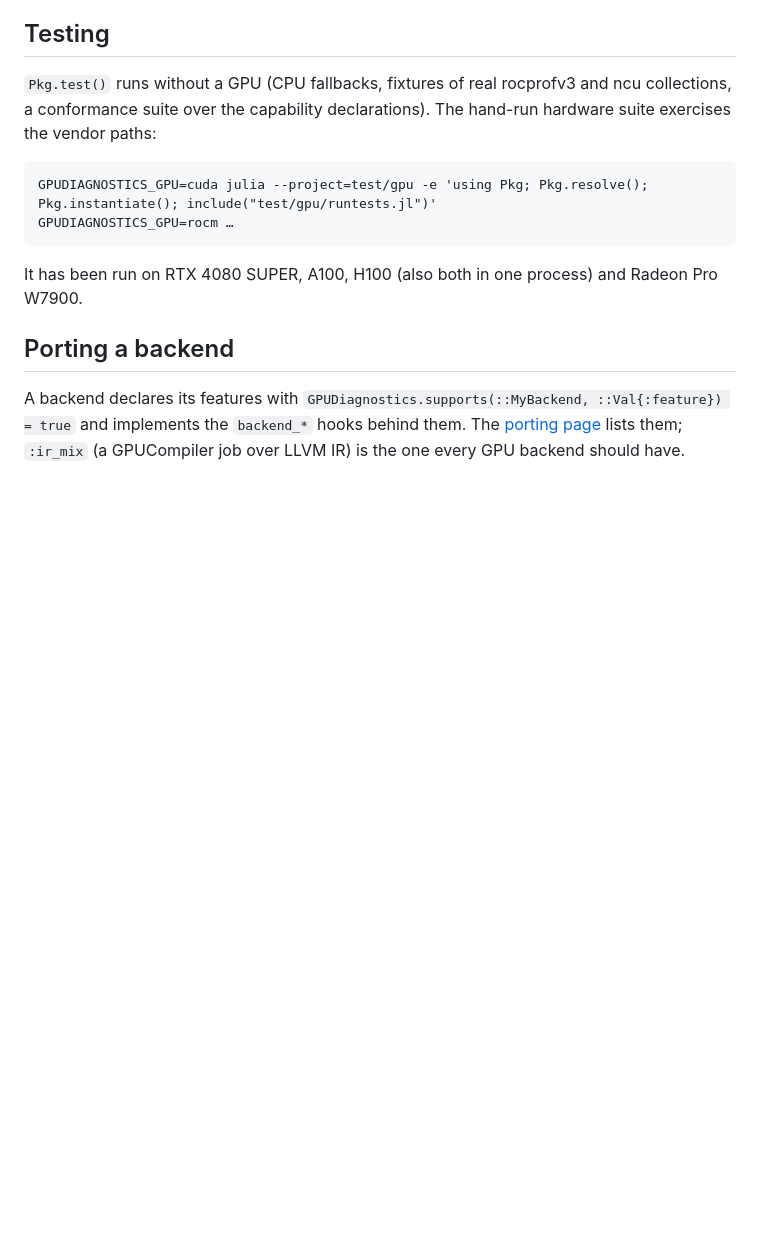
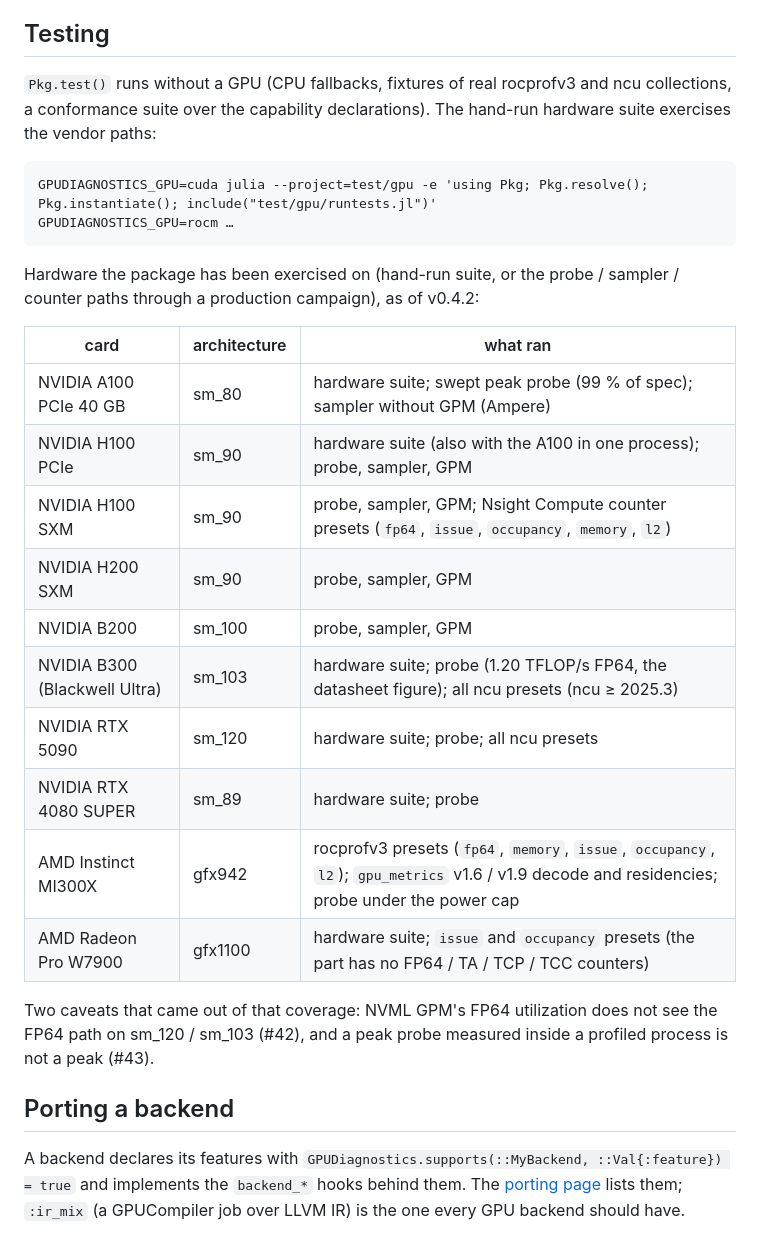
Before and after one commit to SebastianM-C/GPUDiagnostics.jl, a Markdown page: README.md, the part around the change. Drawn GitHub-style; blank space fills up the shorter version.

Commit message:
README: the hardware the package has been exercised on, as of v0.4.2
Co-Authored-By: Claude Fable 5.1 <noreply@anthropic.com>
Claude-Session: https://claude.ai/code/session_0177UwVmpqStqgkKfCc36hcL

````diff
--- a/README.md
+++ b/README.md
@@ -74,7 +74,24 @@ GPUDIAGNOSTICS_GPU=cuda julia --project=test/gpu -e 'using Pkg; Pkg.resolve(); P
 GPUDIAGNOSTICS_GPU=rocm …
 ```
 
-It has been run on RTX 4080 SUPER, A100, H100 (also both in one process) and Radeon Pro W7900.
+Hardware the package has been exercised on (hand-run suite, or the probe / sampler / counter paths
+through a production campaign), as of v0.4.2:
+
+| card | architecture | what ran |
+|---|---|---|
+| NVIDIA A100 PCIe 40 GB | sm_80 | hardware suite; swept peak probe (99 % of spec); sampler without GPM (Ampere) |
+| NVIDIA H100 PCIe | sm_90 | hardware suite (also with the A100 in one process); probe, sampler, GPM |
+| NVIDIA H100 SXM | sm_90 | probe, sampler, GPM; Nsight Compute counter presets (`fp64`, `issue`, `occupancy`, `memory`, `l2`) |
+| NVIDIA H200 SXM | sm_90 | probe, sampler, GPM |
+| NVIDIA B200 | sm_100 | probe, sampler, GPM |
+| NVIDIA B300 (Blackwell Ultra) | sm_103 | hardware suite; probe (1.20 TFLOP/s FP64, the datasheet figure); all ncu presets (ncu ≥ 2025.3) |
+| NVIDIA RTX 5090 | sm_120 | hardware suite; probe; all ncu presets |
+| NVIDIA RTX 4080 SUPER | sm_89 | hardware suite; probe |
+| AMD Instinct MI300X | gfx942 | rocprofv3 presets (`fp64`, `memory`, `issue`, `occupancy`, `l2`); `gpu_metrics` v1.6 / v1.9 decode and residencies; probe under the power cap |
+| AMD Radeon Pro W7900 | gfx1100 | hardware suite; `issue` and `occupancy` presets (the part has no FP64 / TA / TCP / TCC counters) |
+
+Two caveats that came out of that coverage: NVML GPM's FP64 utilization does not see the FP64 path on
+sm_120 / sm_103 (#42), and a peak probe measured inside a profiled process is not a peak (#43).
 
 ## Porting a backend
 
````
